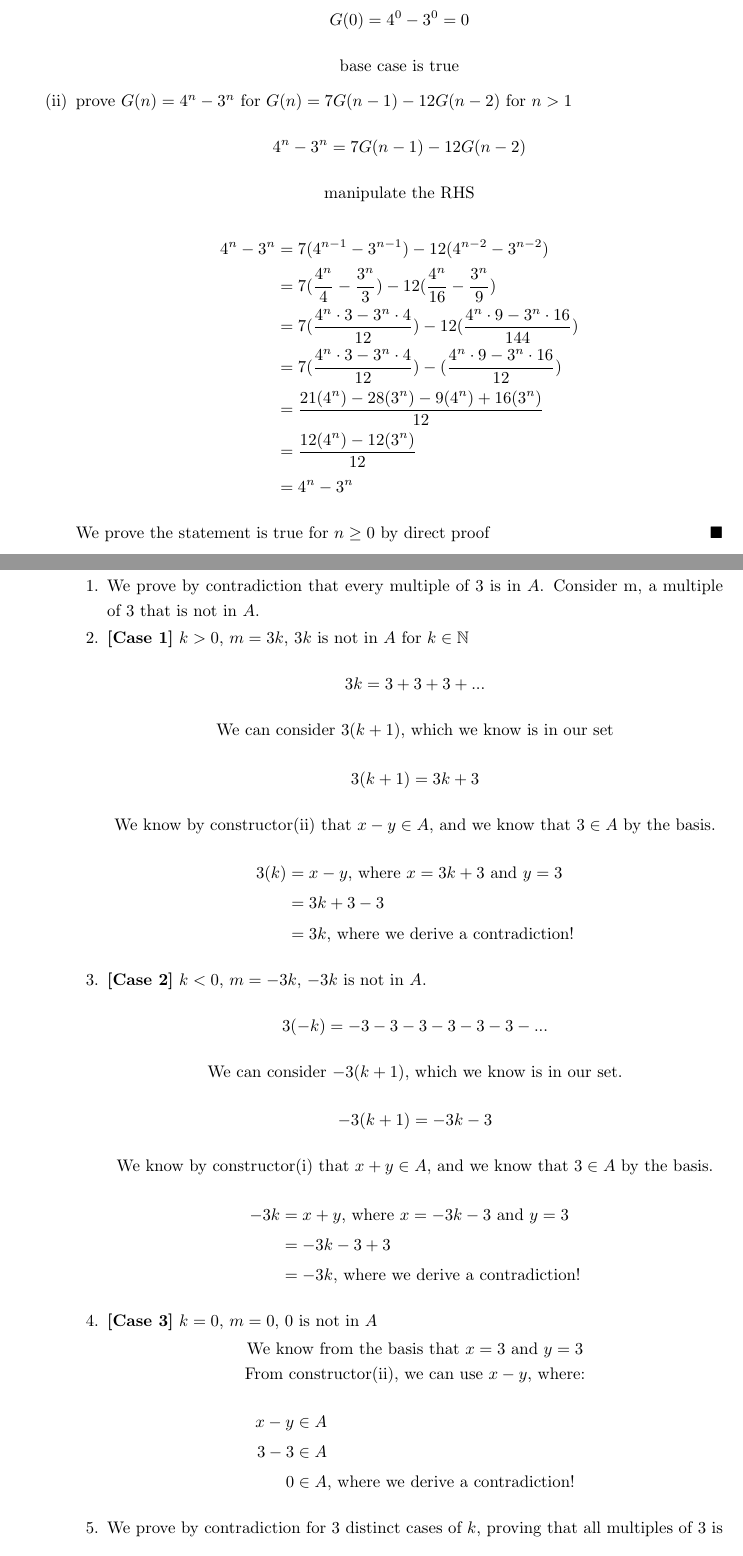
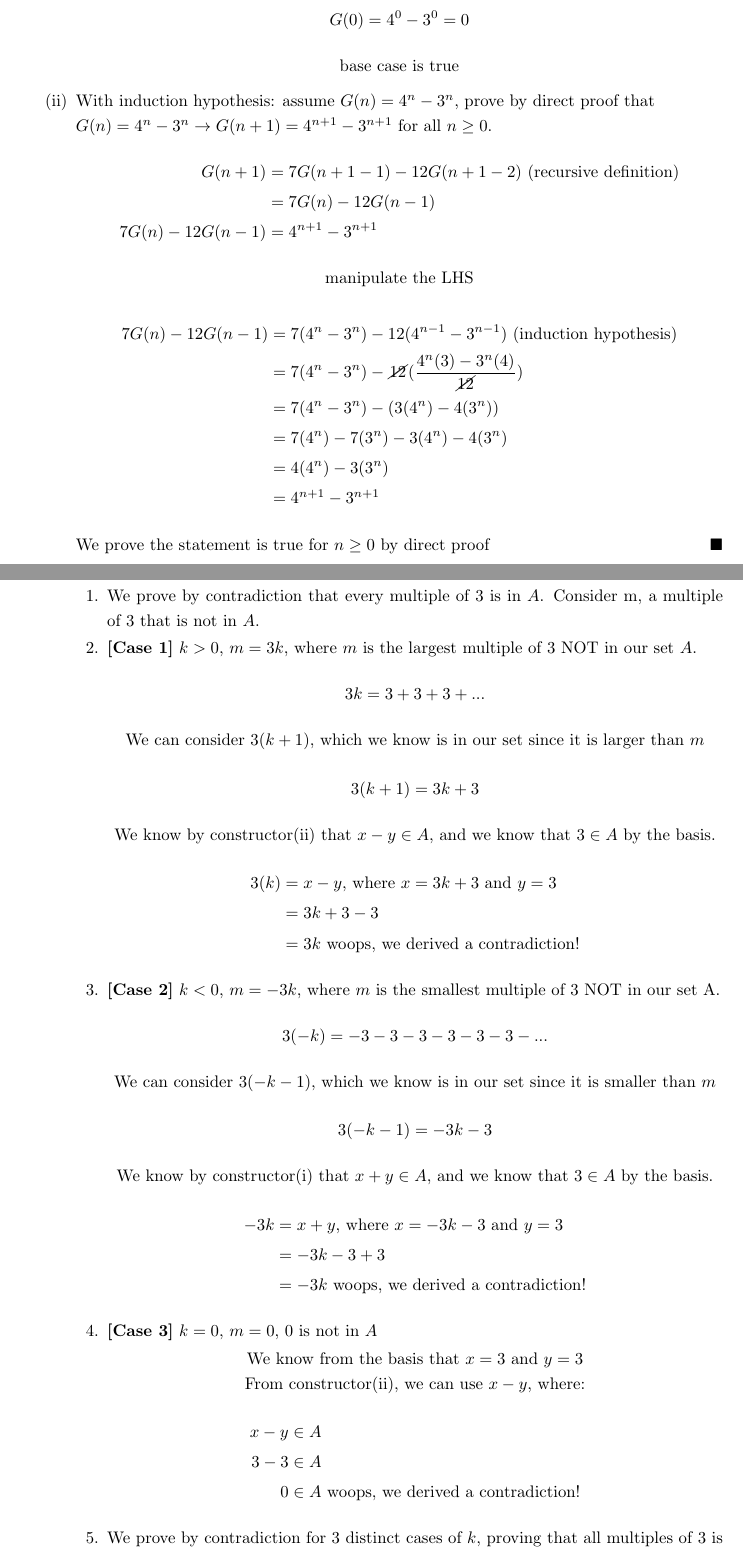
Before and after one commit to Ardennt/focs, a LaTeX problem sheet (homework/homework3/hw3.tex): two parts of pages 1 and 8 of 8, joined at a grey line, cut so that both start at the same text. Compiled offline with pdfLaTeX.

Commit message:
hw3 complete

```diff
--- a/homework/homework3/hw3.tex
+++ b/homework/homework3/hw3.tex
@@ -21,23 +21,24 @@
                 G(0) = 4^0 - 3^0 = 0
             \end{align*}
             \begin{center}
-                base case is true
+                base case is true\\
             \end{center}
-            \item prove $G(n) = 4^n - 3^n$ for $G(n) = 7G(n-1) - 12G(n-2)$ for $n>1$
+            \item With induction hypothesis: assume $G(n) = 4^n - 3^n$, prove by direct proof that\\ $G(n) = 4^n - 3^n \rightarrow G(n+1) = 4^{n+1} - 3^{n+1}$ for all $n \geq 0$.
             \begin{align*}
-                4^n - 3^n = 7G(n-1) - 12G(n-2)
+                G(n + 1) &= 7G(n+1-1) - 12G(n+1-2) \text{ (recursive definition)}\\
+                &= 7G(n) - 12G(n-1)\\
+                7G(n) - 12G(n-1) &= 4^{n+1} - 3^{n+1}
             \end{align*}
             \begin{center}
-                manipulate the RHS
+                manipulate the LHS
             \end{center}
             \begin{align*}
-                4^n - 3^n &= 7(4^{n-1} - 3^{n-1}) - 12(4^{n-2} - 3^{n-2})\\
-                          &= 7 (\frac{4^n}{4} - \frac{3^n}{3}) - 12(\frac{4^n}{16} - \frac{3^n}{9})\\
-                          &= 7(\frac{4^n \cdot 3 - 3^n \cdot 4}{12}) - 12(\frac{4^n \cdot 9 - 3^n \cdot 16}{144})\\
-                          &= 7(\frac{4^n \cdot 3 - 3^n \cdot 4}{12}) - (\frac{4^n \cdot 9 - 3^n \cdot 16}{12})\\
-                          &= \frac{21(4^n) - 28(3^n) - 9(4^n) + 16(3^n)}{12}\\
-                          &= \frac{12(4^n) - 12(3^n)}{12}\\
-                          &= 4^n - 3^n
+                7G(n) - 12G(n-1) &= 7(4^{n} - 3^{n})  - 12(4^{n-1} - 3^{n-1})\text{ (induction hypothesis)}\\
+                &= 7(4^n - 3^n) - \cancel{12}(\frac{4^n(3) - 3^n(4)}{\cancel{12}})\\
+                &= 7(4^n - 3^n) - (3(4^n) - 4(3^n))\\
+                &= 7(4^n) - 7(3^n) - 3(4^n) - 4(3^n)\\
+                &= 4(4^n) - 3(3^n)\\
+                &= 4^{n+1} - 3^{n+1}
             \end{align*}
             \begin{center}
                 We prove the statement is true for $n \geq 0$ by direct proof $\hfill\blacksquare$
@@ -78,2 +79,3 @@
                 \end{center}
                 \begin{align*}
+                    A(n+1) &= \frac{10(n+1)A(n)}{n} + (n+1) \text{ (induction hypothesis)}\\
@@ -335,12 +337,12 @@
             \item Prove that every multiple of 3 is in $A$.
             \begin{enumerate}[label=\arabic*.]
                 \item We prove by contradiction that every multiple of 3 is in $A$. Consider m, a multiple of 3 that is not in $A$.
-                \item \textbf{[Case 1]} $k > 0$, $m = 3k$, $3k$ is not in $A$ for $k \in \mathbb{N}$
+                \item \textbf{[Case 1]} $k > 0$, $m = 3k$, where $m$ is the largest multiple of 3 NOT in our set $A$.
                 \begin{align*}
                     3k = 3 + 3 + 3 + ...
                 \end{align*}
                 \begin{center}
-                    We can consider $3(k+1)$, which we know is in our set
+                    We can consider $3(k+1)$, which we know is in our set since it is larger than $m$
                 \end{center}
                 \begin{align*}
                     3(k+1) = 3k+3
@@ -351,17 +353,17 @@
                 \begin{align*}
                     3(k) &= x - y \text{, where } x = 3k + 3 \text{ and } y = 3\\
                          &= 3k + 3 - 3\\
-                         &= 3k \text{, where we derive a contradiction!}
+                         &= 3k \text{ woops, we derived a contradiction!}
                 \end{align*}
-                \item \textbf{[Case 2]} $k < 0$, $m = -3k$, $-3k$ is not in $A$.
+                \item \textbf{[Case 2]} $k < 0$, $m = -3k$, where $m$ is the smallest multiple of 3 NOT in our set A.
                 \begin{align*}
                     3(-k) = -3 -3 -3 -3 -3 -3 -...
                 \end{align*}
                 \begin{center}
-                    We can consider $-3(k+1)$, which we know is in our set.
+                    We can consider $3(-k - 1)$, which we know is in our set since it is smaller than $m$
                 \end{center}
                 \begin{align*}
-                    -3(k+1) = -3k-3
+                    3(-k-1) = -3k-3
                 \end{align*}
                 \begin{center}
                     We know by constructor(i) that $x+y \in A$, and we know that $3 \in A$ by the basis.
@@ -369,7 +371,7 @@
                 \begin{align*}
                     -3k &= x+y \text{, where } x = -3k -3 \text{ and } y = 3\\
                         &= -3k -3 + 3\\
-                        &= -3k \text{, where we derive a contradiction!}
+                        &= -3k \text{ woops, we derived a contradiction!}
                 \end{align*}
                 \item \textbf{[Case 3]} $k = 0$, $m = 0$, $0$ is not in $A$
                 \begin{center}
@@ -379,7 +381,7 @@
                 \begin{align*}
                     x - y &\in A\\
                     3 - 3 &\in A\\
-                    0 &\in A \text{, where we derive a contradiction!}
+                    0 &\in A \text{ woops, we derived a contradiction!}
                 \end{align*}
                 \item We prove by contradiction for 3 distinct cases of $k$, proving that all multiples of 3 is in $A \hfill\blacksquare$
             \end{enumerate}
```
Also changed, not shown: homework/homework3/hw3.pdf, homework/homework3/hw3.tex (34 more changed lines), 3 other files.
